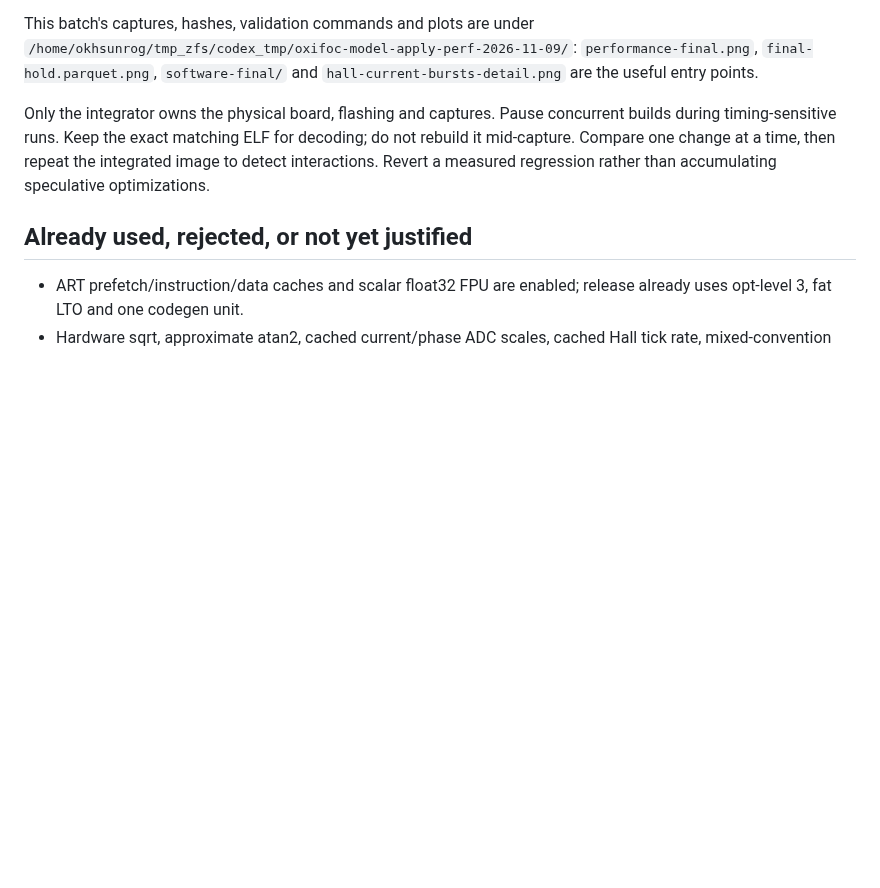
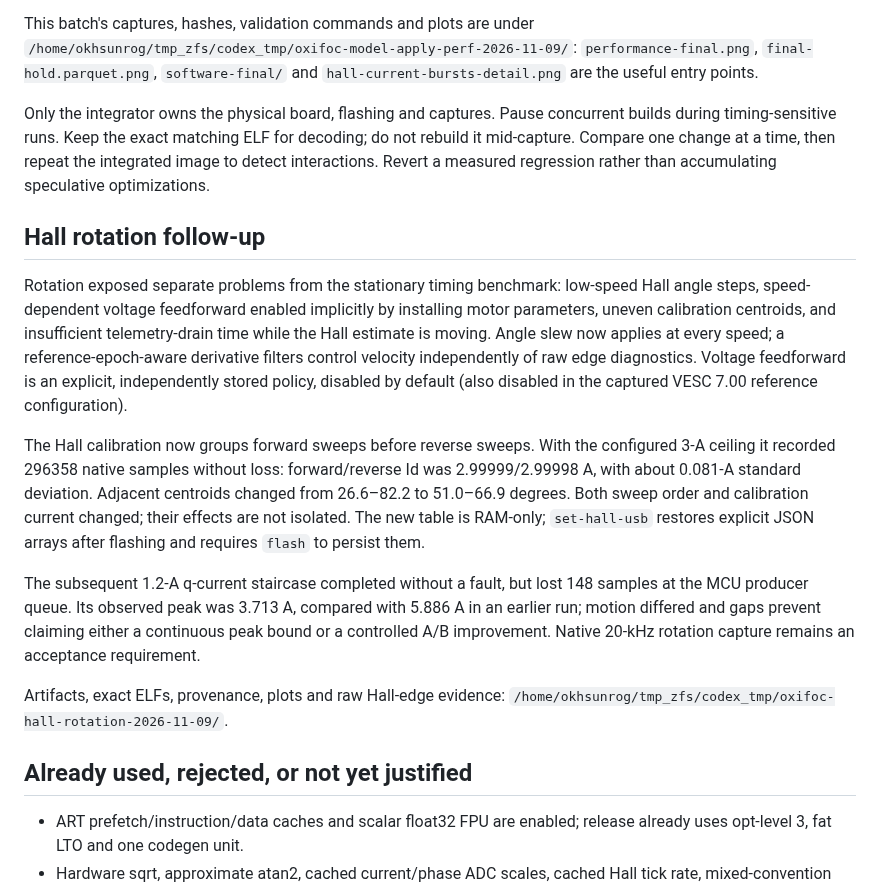
Before and after one commit to okhsunrog/oxifoc, a Markdown page: docs/notes/performance-audit-2026-11-09.md, the part around the change. Drawn GitHub-style; blank space fills up the shorter version.

Commit message:
Record Hall rotation findings and capture limits

```diff
--- a/docs/notes/performance-audit-2026-11-09.md
+++ b/docs/notes/performance-audit-2026-11-09.md
@@ -366,6 +366,34 @@ ELF for decoding; do not rebuild it mid-capture. Compare one change at a
 time, then repeat the integrated image to detect interactions. Revert a
 measured regression rather than accumulating speculative optimizations.
 
+## Hall rotation follow-up
+
+Rotation exposed separate problems from the stationary timing benchmark:
+low-speed Hall angle steps, speed-dependent voltage feedforward enabled
+implicitly by installing motor parameters, uneven calibration centroids,
+and insufficient telemetry-drain time while the Hall estimate is moving.
+Angle slew now applies at every speed; a reference-epoch-aware derivative
+filters control velocity independently of raw edge diagnostics. Voltage
+feedforward is an explicit, independently stored policy, disabled by default
+(also disabled in the captured VESC 7.00 reference configuration).
+
+The Hall calibration now groups forward sweeps before reverse sweeps.
+With the configured 3-A ceiling it recorded 296358 native samples without
+loss: forward/reverse Id was 2.99999/2.99998 A, with about 0.081-A standard
+deviation. Adjacent centroids changed from 26.6–82.2 to 51.0–66.9 degrees.
+Both sweep order and calibration current changed; their effects are not
+isolated. The new table is RAM-only; `set-hall-usb` restores explicit JSON
+arrays after flashing and requires `flash` to persist them.
+
+The subsequent 1.2-A q-current staircase completed without a fault, but
+lost 148 samples at the MCU producer queue. Its observed peak was 3.713 A,
+compared with 5.886 A in an earlier run; motion differed and gaps prevent
+claiming either a continuous peak bound or a controlled A/B improvement.
+Native 20-kHz rotation capture remains an acceptance requirement.
+
+Artifacts, exact ELFs, provenance, plots and raw Hall-edge evidence:
+`/home/okhsunrog/tmp_zfs/codex_tmp/oxifoc-hall-rotation-2026-11-09/`.
+
 ## Already used, rejected, or not yet justified
 
 - ART prefetch/instruction/data caches and scalar float32 FPU are enabled;
```
